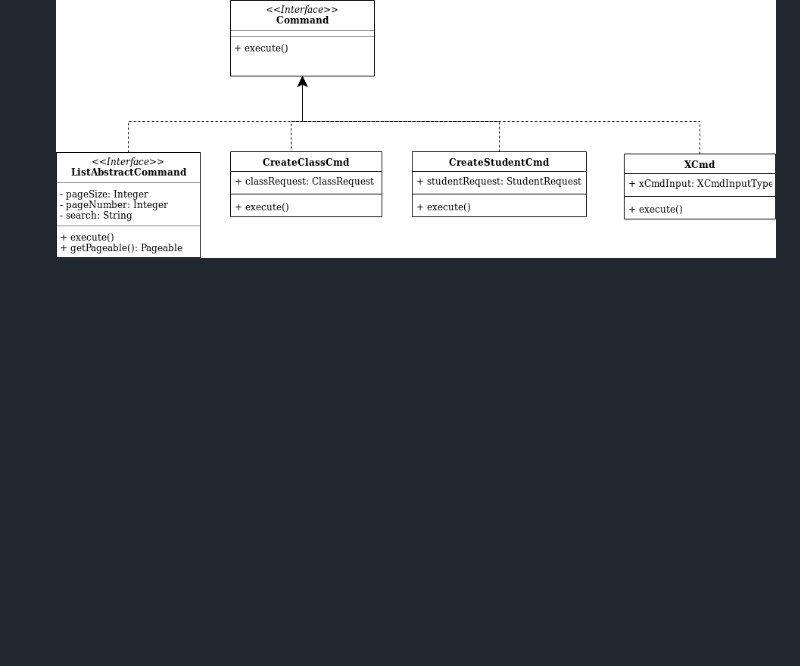
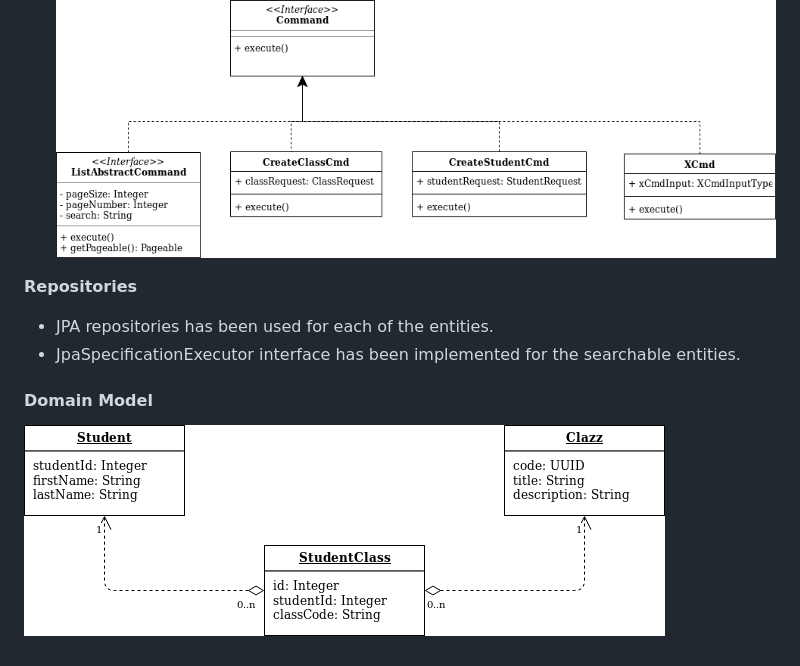
Before and after one commit to rommeliusAlejandro/tx-student-class-assignation-api-rest, a Markdown page: README.md, the part around one of its changes. Drawn GitHub-style; pictures changed too: docs/domain-model.png (added); blank space fills up the shorter version.

```diff
--- a/README.md
+++ b/README.md
@@ -14,3 +14,10 @@
 * An additional advantage of doing this is that in the future we could refactor and add pre and post execute events.
 * Find below the class diagram:
 ![Command class diagram](docs/command.png)
+
+**Repositories**
+* JPA repositories has been used for each of the entities.
+* JpaSpecificationExecutor interface has been implemented for the searchable entities.
+
+#### Domain Model
+![Domain Model](docs/domain-model.png)
```
Also changed, not shown: other parts of README.md (+3 -3 lines).
